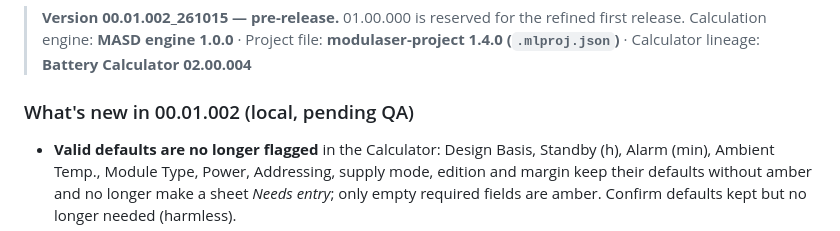
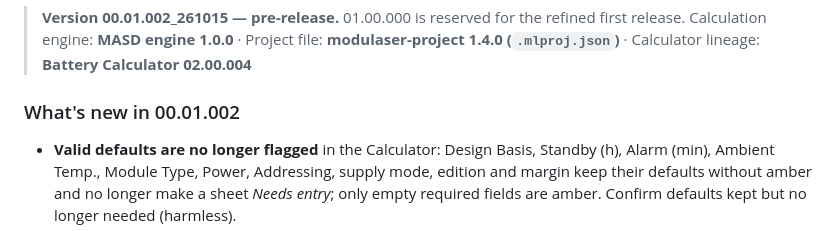
Before and after one commit to theBMGatKGS/MASD-Engineering-Toolbox, a Markdown page: README.md, the part around the change. Rendered like a GitHub page.

```diff
--- a/README.md
+++ b/README.md
@@ -10,7 +10,7 @@ the field-change approval loop with the **ModuLaser MASD Field (Commissioning) R
 > Calculation engine: **MASD engine 1.0.0** · Project file: **modulaser-project 1.4.0 (`.mlproj.json`)** ·
 > Calculator lineage: **Battery Calculator 02.00.004**
 
-### What's new in 00.01.002 (local, pending QA)
+### What's new in 00.01.002
 - **Valid defaults are no longer flagged** in the Calculator: Design Basis, Standby (h), Alarm (min), Ambient Temp., Module Type, Power, Addressing, supply mode, edition and margin keep their defaults without amber and no longer make a sheet *Needs entry*; only empty required fields are amber. Confirm defaults kept but no longer needed (harmless).
 - **New calculator sheets start with no modules**; an empty-state guide offers **Import .pl…** or **+ Add Display / + Add Detector**. An empty sheet is *Needs entry* / INCOMPLETE.
 - **Standby (h) / Alarm (min)** boxes no longer cut values off at ≤ 1366 px.
```
Also changed, not shown: RELEASE_NOTES.md (+1 -1 lines).
